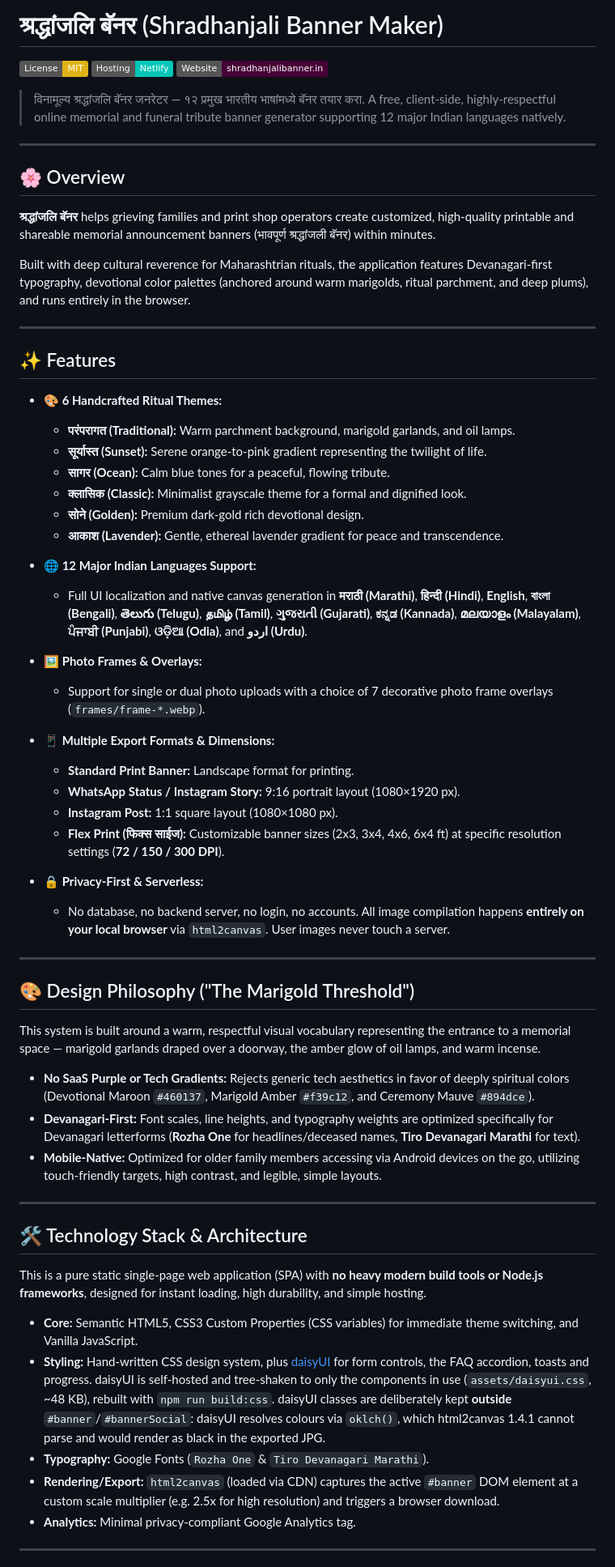
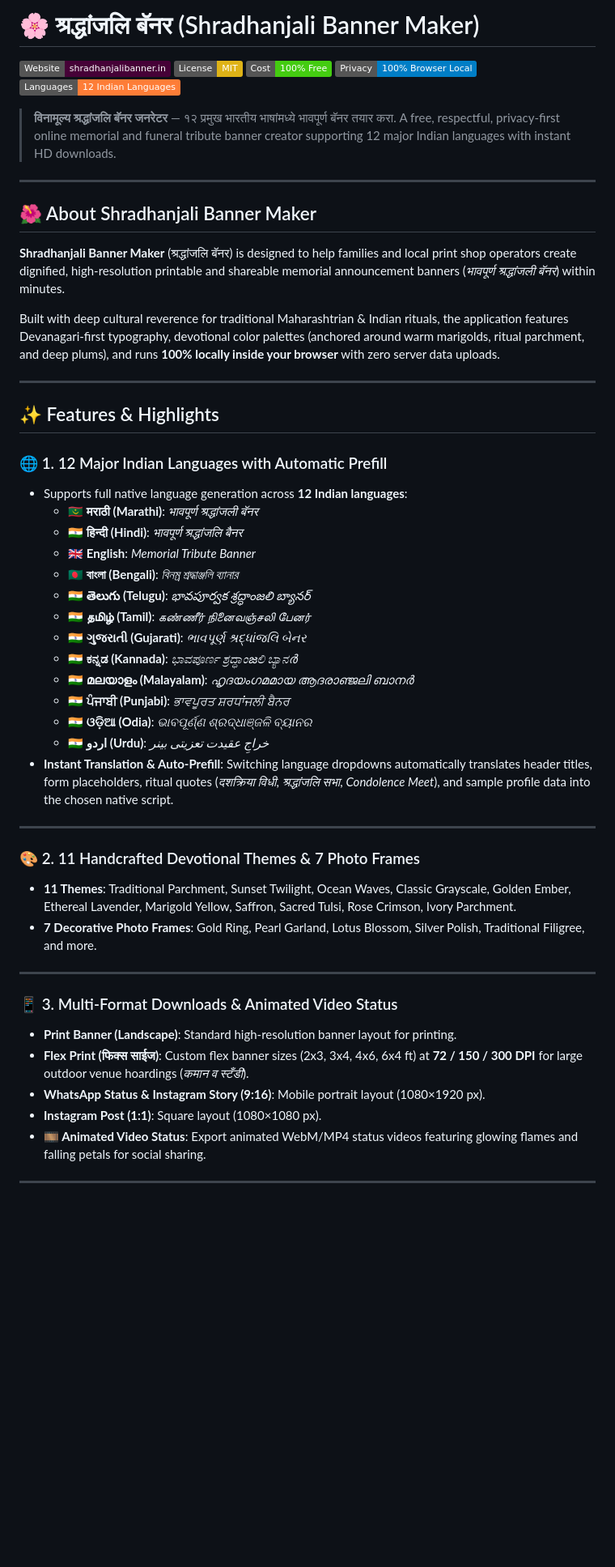
Before and after one commit to sinalkar/shradhanjali-banner, a Markdown page: README.md, the part around one of its changes. Shown at 81% size. GitHub-like rendering; badges without logos; blank space fills up the shorter version.

Commit message:
docs: update project documentation in README.md

```diff
--- a/README.md
+++ b/README.md
@@ -1,69 +1,56 @@
-# श्रद्धांजलि बॅनर (Shradhanjali Banner Maker)
+# 🌸 श्रद्धांजलि बॅनर (Shradhanjali Banner Maker)
 
+[![Website](https://img.shields.io/badge/Website-shradhanjalibanner.in-460137)](https://shradhanjalibanner.in/)
 [![License: MIT](https://img.shields.io/badge/License-MIT-yellow.svg)](https://opensource.org/licenses/MIT)
-[![Hosting: Netlify](https://img.shields.io/badge/Hosting-Netlify-00C7B7?style=flat&logo=netlify)](https://shradhanjalibanner.in/)
-[![Website](https://img.shields.io/badge/Website-shradhanjalibanner.in-460137)](https://shradhanjalibanner.in/)
+[![100% Free](https://img.shields.io/badge/Cost-100%25_Free-brightgreen)](https://shradhanjalibanner.in/)
+[![100% Private](https://img.shields.io/badge/Privacy-100%25_Browser_Local-blue)](https://shradhanjalibanner.in/)
+[![12 Languages](https://img.shields.io/badge/Languages-12_Indian_Languages-orange)](https://shradhanjalibanner.in/)
 
-> विनामूल्य श्रद्धांजलि बॅनर जनरेटर — १२ प्रमुख भारतीय भाषांमध्ये बॅनर तयार करा.
-> A free, client-side, highly-respectful online memorial and funeral tribute banner generator supporting 12 major Indian languages natively.
+> **विनामूल्य श्रद्धांजलि बॅनर जनरेटर** — १२ प्रमुख भारतीय भाषांमध्ये भावपूर्ण बॅनर तयार करा.
+> A free, respectful, privacy-first online memorial and funeral tribute banner creator supporting 12 major Indian languages with instant HD downloads.
 
 ---
 
-## 🌸 Overview
+## 🌺 About Shradhanjali Banner Maker
 
-**श्रद्धांजलि बॅनर** helps grieving families and print shop operators create customized, high-quality printable and shareable memorial announcement banners (भावपूर्ण श्रद्धांजली बॅनर) within minutes.
+**Shradhanjali Banner Maker** (श्रद्धांजलि बॅनर) is designed to help families and local print shop operators create dignified, high-resolution printable and shareable memorial announcement banners (*भावपूर्ण श्रद्धांजली बॅनर*) within minutes.
 
-Built with deep cultural reverence for Maharashtrian rituals, the application features Devanagari-first typography, devotional color palettes (anchored around warm marigolds, ritual parchment, and deep plums), and runs entirely in the browser.
+Built with deep cultural reverence for traditional Maharashtrian & Indian rituals, the application features Devanagari-first typography, devotional color palettes (anchored around warm marigolds, ritual parchment, and deep plums), and runs **100% locally inside your browser** with zero server data uploads.
 
 ---
 
-## ✨ Features
+## ✨ Features & Highlights
 
-- **🎨 6 Handcrafted Ritual Themes:**
-  - **परंपरागत (Traditional):** Warm parchment background, marigold garlands, and oil lamps.
-  - **सूर्यास्त (Sunset):** Serene orange-to-pink gradient representing the twilight of life.
-  - **सागर (Ocean):** Calm blue tones for a peaceful, flowing tribute.
-  - **क्लासिक (Classic):** Minimalist grayscale theme for a formal and dignified look.
-  - **सोने (Golden):** Premium dark-gold rich devotional design.
-  - **आकाश (Lavender):** Gentle, ethereal lavender gradient for peace and transcendence.
-
-- **🌐 12 Major Indian Languages Support:**
-  - Full UI localization and native canvas generation in **मराठी (Marathi)**, **हिन्दी (Hindi)**, **English**, **বাংলা (Bengali)**, **తెలుగు (Telugu)**, **தமிழ் (Tamil)**, **ગુજરાતી (Gujarati)**, **ಕನ್ನಡ (Kannada)**, **മലയാളം (Malayalam)**, **ਪੰਜਾਬੀ (Punjabi)**, **ଓଡ଼ିଆ (Odia)**, and **اردو (Urdu)**.
-
-- **🖼️ Photo Frames & Overlays:**
-  - Support for single or dual photo uploads with a choice of 7 decorative photo frame overlays (`frames/frame-*.webp`).
-
-- **📱 Multiple Export Formats & Dimensions:**
-  - **Standard Print Banner:** Landscape format for printing.
-  - **WhatsApp Status / Instagram Story:** 9:16 portrait layout (1080×1920 px).
-  - **Instagram Post:** 1:1 square layout (1080×1080 px).
-  - **Flex Print (फिक्स साईज):** Customizable banner sizes (2x3, 3x4, 4x6, 6x4 ft) at specific resolution settings (**72 / 150 / 300 DPI**).
-
-- **🔒 Privacy-First & Serverless:**
-  - No database, no backend server, no login, no accounts. All image compilation happens **entirely on your local browser** via `html2canvas`. User images never touch a server.
+### 🌐 1. 12 Major Indian Languages with Automatic Prefill
+- Supports full native language generation across **12 Indian languages**:
+  - 🇲🇷 **मराठी (Marathi)**: *भावपूर्ण श्रद्धांजली बॅनर*
+  - 🇮🇳 **हिन्दी (Hindi)**: *भावपूर्ण श्रद्धांजलि बैनर*
+  - 🇬🇧 **English**: *Memorial Tribute Banner*
+  - 🇧🇩 **বাংলা (Bengali)**: *বিনম্র শ্রদ্ধাঞ্জলি ব্যানার*
+  - 🇮🇳 **తెలుగు (Telugu)**: *భావపూర్వక శ్రద్ధాంజలి బ్యానర్*
+  - 🇮🇳 **தமிழ் (Tamil)**: *கண்ணீர் நினைவஞ்சலி பேனர்*
+  - 🇮🇳 **ગુજરાતી (Gujarati)**: *ભાવપૂર્ણ શ્રદ્ધાંજલિ બેનર*
+  - 🇮🇳 **ಕನ್ನಡ (Kannada)**: *ಭಾವಪೂರ್ಣ ಶ್ರದ್ಧಾಂజಲಿ ಬ್ಯಾನർ*
+  - 🇮🇳 **മലയാളം (Malayalam)**: *ഹൃദയംഗമമായ ആദരാഞ്ജലി ബാനർ*
+  - 🇮🇳 **ਪੰਜਾਬੀ (Punjabi)**: *ਭਾਵਪੂਰਤ ਸ਼ਰਧਾਂਜਲੀ ਬੈਨਰ*
+  - 🇮🇳 **ଓଡ଼ିଆ (Odia)**: *ଭାବପୂର୍ଣ୍ଣ ଶ୍ରଦ୍ଧାଞ୍ଜଳି ବ୍ୟାନର*
+  - 🇮🇳 **اردو (Urdu)**: *خراجِ عقیدت تعزیتی بینر*
+- **Instant Translation & Auto-Prefill**: Switching language dropdowns automatically translates header titles, form placeholders, ritual quotes (*दशक्रिया विधी*, *श्रद्धांजलि सभा*, *Condolence Meet*), and sample profile data into the chosen native script.
 
 ---
 
-## 🎨 Design Philosophy ("The Marigold Threshold")
-
-This system is built around a warm, respectful visual vocabulary representing the entrance to a memorial space — marigold garlands draped over a doorway, the amber glow of oil lamps, and warm incense.
-
-- **No SaaS Purple or Tech Gradients:** Rejects generic tech aesthetics in favor of deeply spiritual colors (Devotional Maroon `#460137`, Marigold Amber `#f39c12`, and Ceremony Mauve `#894dce`).
-- **Devanagari-First:** Font scales, line heights, and typography weights are optimized specifically for Devanagari letterforms (**Rozha One** for headlines/deceased names, **Tiro Devanagari Marathi** for text).
-- **Mobile-Native:** Optimized for older family members accessing via Android devices on the go, utilizing touch-friendly targets, high contrast, and legible, simple layouts.
+### 🎨 2. 11 Handcrafted Devotional Themes & 7 Photo Frames
+- **11 Themes**: Traditional Parchment, Sunset Twilight, Ocean Waves, Classic Grayscale, Golden Ember, Ethereal Lavender, Marigold Yellow, Saffron, Sacred Tulsi, Rose Crimson, Ivory Parchment.
+- **7 Decorative Photo Frames**: Gold Ring, Pearl Garland, Lotus Blossom, Silver Polish, Traditional Filigree, and more.
 
 ---
 
-## 🛠️ Technology Stack & Architecture
-
-This is a pure static single-page web application (SPA) with **no heavy modern build tools or Node.js frameworks**, designed for instant loading, high durability, and simple hosting.
-
-- **Core:** Semantic HTML5, CSS3 Custom Properties (CSS variables) for immediate theme switching, and Vanilla JavaScript.
-- **Styling:** Hand-written CSS design system, plus [daisyUI](https://daisyui.com) for form controls, the FAQ accordion, toasts and progress. daisyUI is self-hosted and tree-shaken to only the components in use (`assets/daisyui.css`, ~48 KB), rebuilt with `npm run build:css`.
-  daisyUI classes are deliberately kept **outside** `#banner`/`#bannerSocial`: daisyUI resolves colours via `oklch()`, which html2canvas 1.4.1 cannot parse and would render as black in the exported JPG.
-- **Typography:** Google Fonts (`Rozha One` & `Tiro Devanagari Marathi`).
-- **Rendering/Export:** `html2canvas` (loaded via CDN) captures the active `#banner` DOM element at a custom scale multiplier (e.g. 2.5x for high resolution) and triggers a browser download.
-- **Analytics:** Minimal privacy-compliant Google Analytics tag.
+### 📱 3. Multi-Format Downloads & Animated Video Status
+- **Print Banner (Landscape)**: Standard high-resolution banner layout for printing.
+- **Flex Print (फिक्स साईज)**: Custom flex banner sizes (2x3, 3x4, 4x6, 6x4 ft) at **72 / 150 / 300 DPI** for large outdoor venue hoardings (*कमान व स्टँडी*).
+- **WhatsApp Status & Instagram Story (9:16)**: Mobile portrait layout (1080×1920 px).
+- **Instagram Post (1:1)**: Square layout (1080×1080 px).
+- **🎞️ Animated Video Status**: Export animated WebM/MP4 status videos featuring glowing flames and falling petals for social sharing.
 
 ---
 
```
Also changed, not shown: other parts of README.md (+61 -31 lines).
